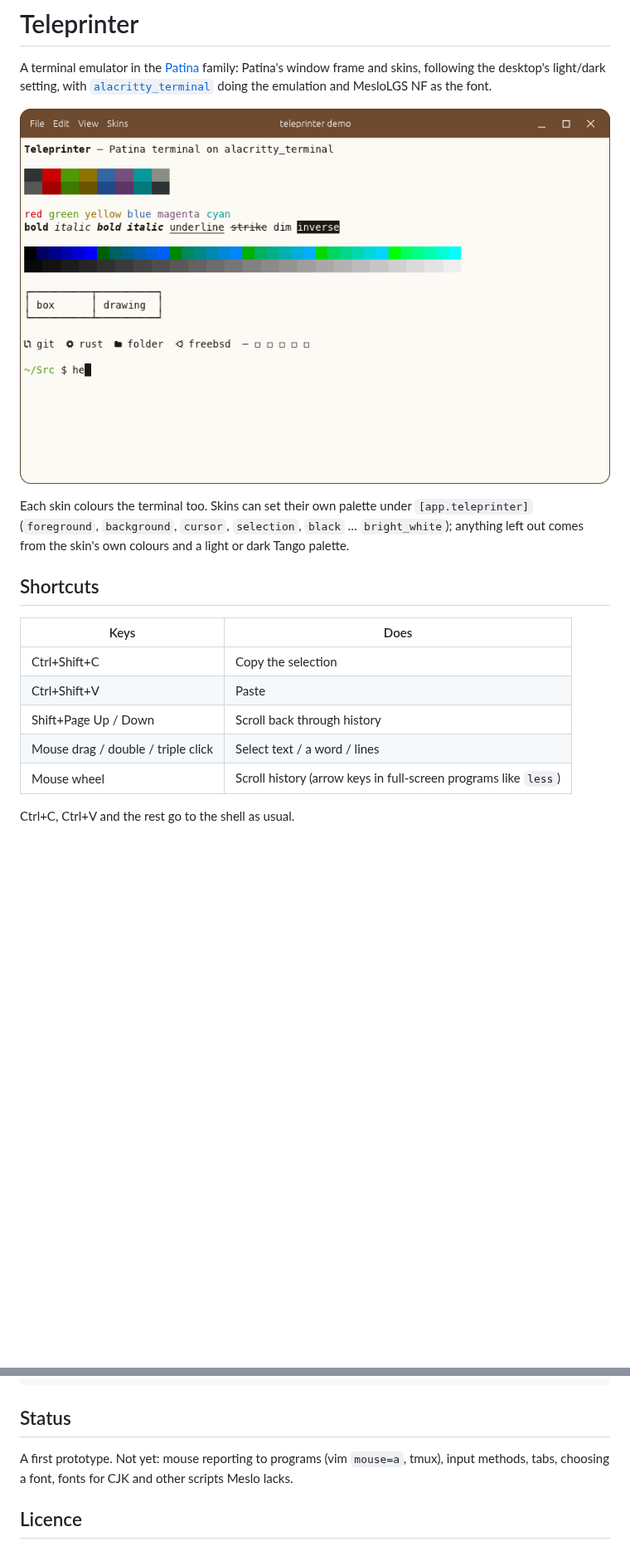
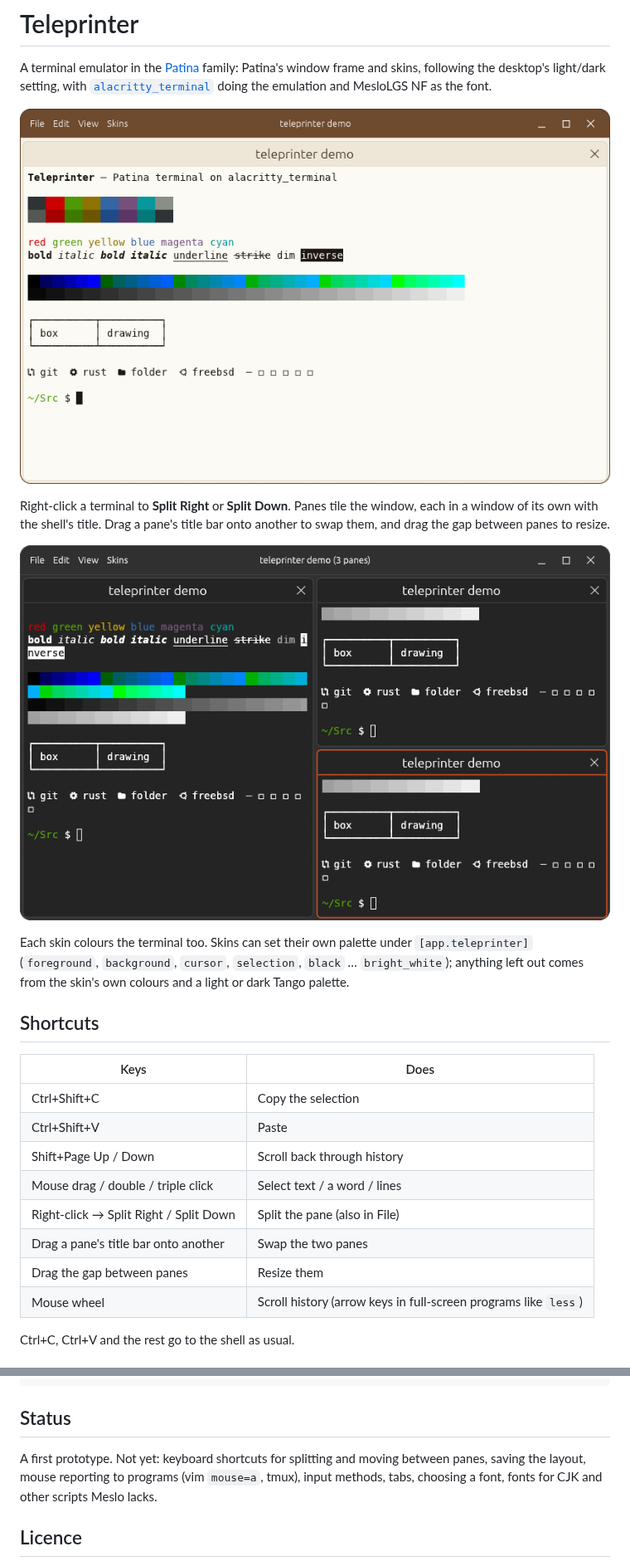
Before and after one commit to Sector-F-Labs/teleprinter, a Markdown page: README.md, 2 parts joined by grey strips. Shown at 83% size. Drawn GitHub-style; pictures changed too: docs/screenshot-notebook.png, docs/screenshot-split-dark-orange.png (added); blank space fills up the shorter version.

```diff
--- a/README.md
+++ b/README.md
@@ -6,6 +6,12 @@ window frame and skins, following the desktop's light/dark setting, with
 MesloLGS NF as the font.
 
 ![Teleprinter in the Notebook skin](docs/screenshot-notebook.png)
+
+Right-click a terminal to **Split Right** or **Split Down**. Panes tile the window, each in a
+window of its own with the shell's title. Drag a pane's title bar onto another to swap them, and
+drag the gap between panes to resize.
+
+![Three panes in the Dark Orange skin](docs/screenshot-split-dark-orange.png)
 
 Each skin colours the terminal too. Skins can set their own palette under `[app.teleprinter]`
 (`foreground`, `background`, `cursor`, `selection`, `black` … `bright_white`); anything left out
@@ -19,6 +25,9 @@ comes from the skin's own colours and a light or dark Tango palette.
 | Ctrl+Shift+V | Paste |
 | Shift+Page Up / Down | Scroll back through history |
 | Mouse drag / double / triple click | Select text / a word / lines |
+| Right-click → Split Right / Split Down | Split the pane (also in File) |
+| Drag a pane's title bar onto another | Swap the two panes |
+| Drag the gap between panes | Resize them |
 | Mouse wheel | Scroll history (arrow keys in full-screen programs like `less`) |
 
 Ctrl+C, Ctrl+V and the rest go to the shell as usual.
@@ -34,7 +43,8 @@ make screenshot # regenerate docs/screenshot-*.png
 
 ## Status
 
-A first prototype. Not yet: mouse reporting to programs (vim `mouse=a`, tmux), input methods,
+A first prototype. Not yet: keyboard shortcuts for splitting and moving between panes, saving the
+layout, mouse reporting to programs (vim `mouse=a`, tmux), input methods,
 tabs, choosing a font, fonts for CJK and other scripts Meslo lacks.
 
 ## Licence
```
Also changed, not shown: CLAUDE.md (+8 -2 lines), docs/adr/0005-tiled-panes-as-pinned-windows.md (added, +46 -0 lines), docs/adr/README.md (+4 -0 lines), docs/screenshot-dark-orange.png, 6 other files.
